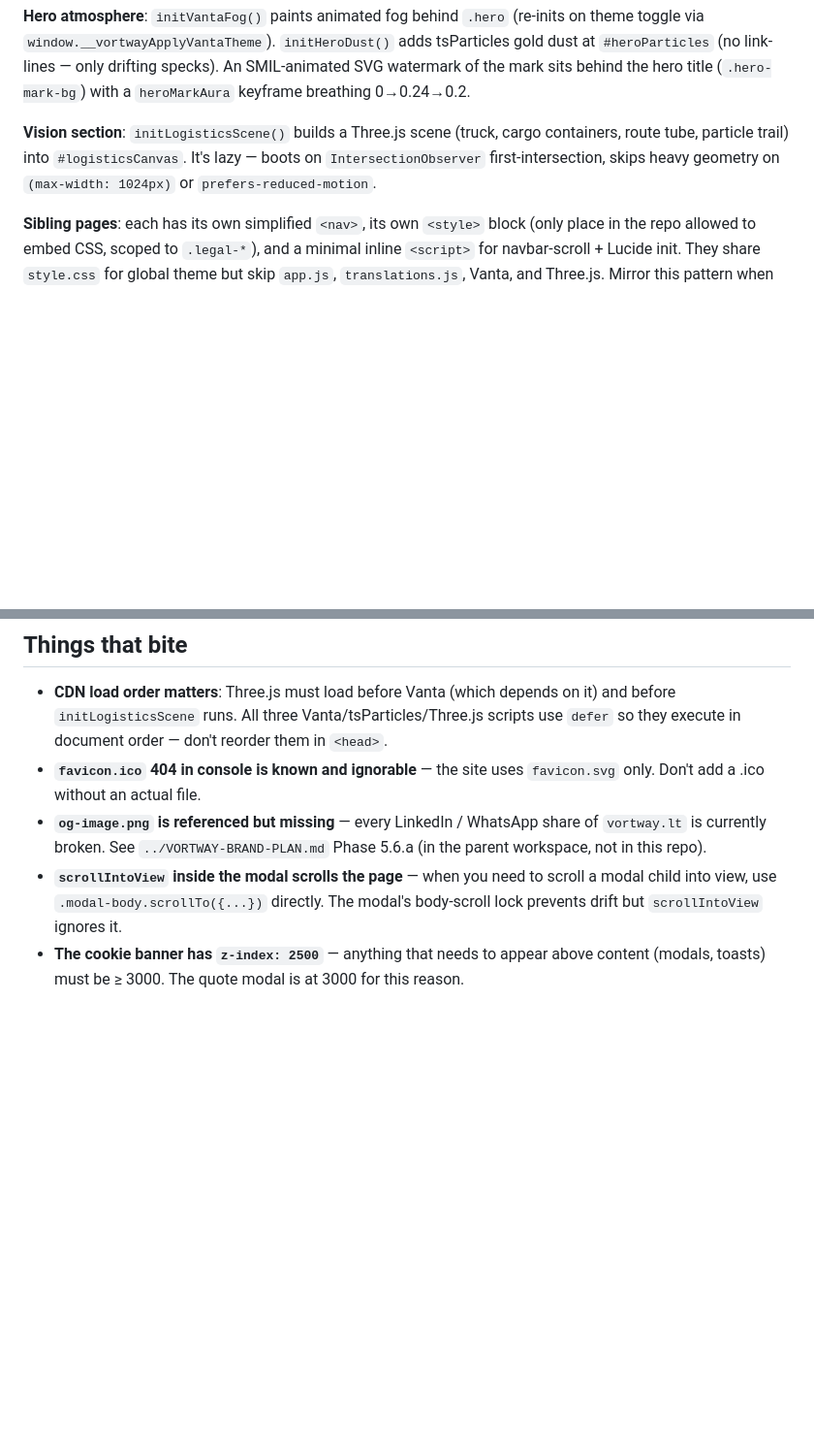
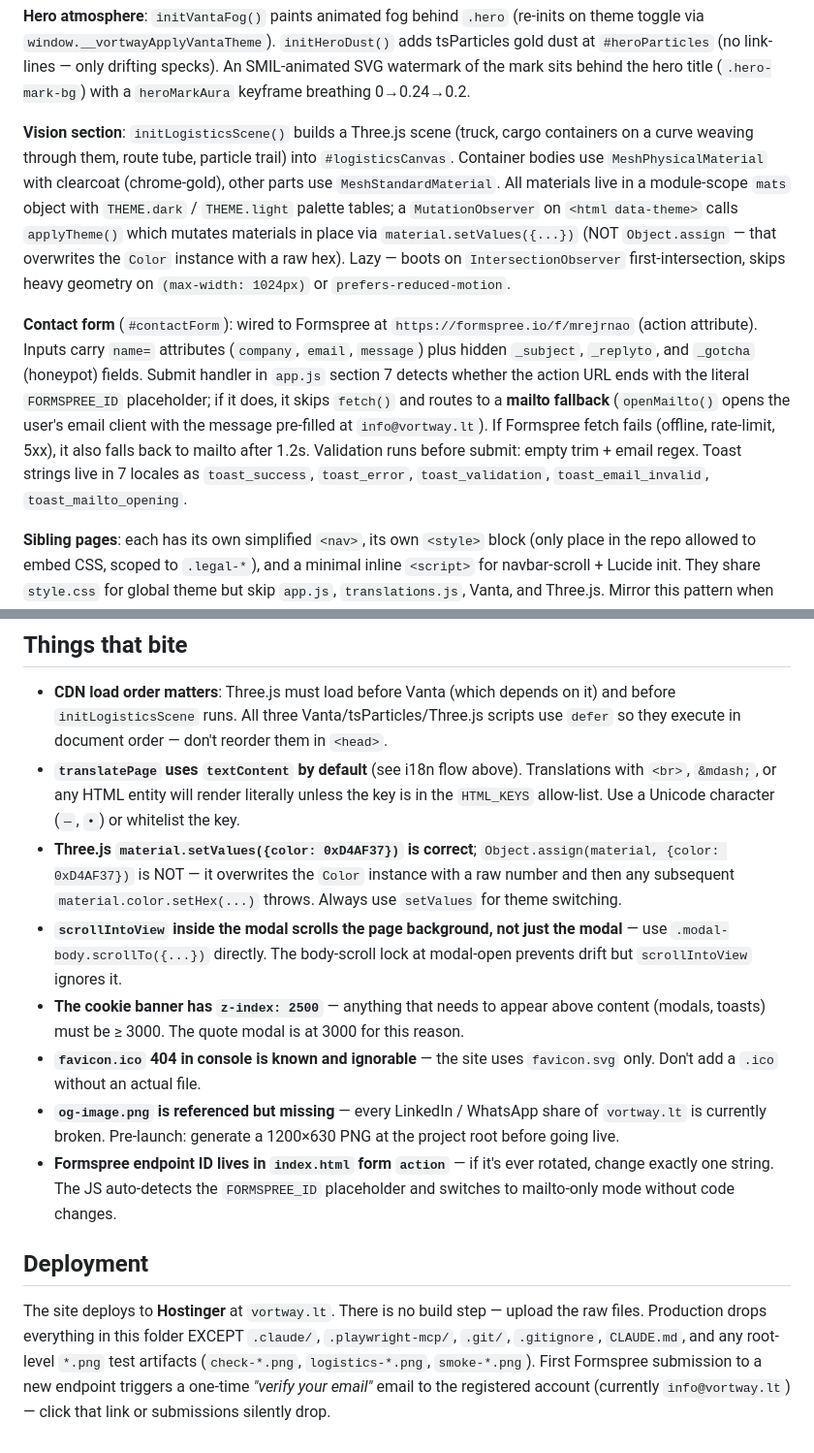
Before and after one commit to muhammtvarol01/vortway-website, a Markdown page: CLAUDE.md, 2 parts joined by grey strips. Shown at 97% size. GitHub-like rendering; blank space fills up the shorter version.

Commit message:
docs: refresh CLAUDE.md (Formspree wiring, theme reactivity, HTML_KEYS, deployment)

```diff
--- a/CLAUDE.md
+++ b/CLAUDE.md
@@ -55,7 +55,9 @@ There is no lint and no test command. UI changes get a Playwright smoke test via
 
 **Hero atmosphere**: `initVantaFog()` paints animated fog behind `.hero` (re-inits on theme toggle via `window.__vortwayApplyVantaTheme`). `initHeroDust()` adds tsParticles gold dust at `#heroParticles` (no link-lines — only drifting specks). An SMIL-animated SVG watermark of the mark sits behind the hero title (`.hero-mark-bg`) with a `heroMarkAura` keyframe breathing 0→0.24→0.2.
 
-**Vision section**: `initLogisticsScene()` builds a Three.js scene (truck, cargo containers, route tube, particle trail) into `#logisticsCanvas`. It's lazy — boots on `IntersectionObserver` first-intersection, skips heavy geometry on `(max-width: 1024px)` or `prefers-reduced-motion`.
+**Vision section**: `initLogisticsScene()` builds a Three.js scene (truck, cargo containers on a curve weaving through them, route tube, particle trail) into `#logisticsCanvas`. Container bodies use `MeshPhysicalMaterial` with clearcoat (chrome-gold), other parts use `MeshStandardMaterial`. All materials live in a module-scope `mats` object with `THEME.dark` / `THEME.light` palette tables; a `MutationObserver` on `<html data-theme>` calls `applyTheme()` which mutates materials in place via `material.setValues({...})` (NOT `Object.assign` — that overwrites the `Color` instance with a raw hex). Lazy — boots on `IntersectionObserver` first-intersection, skips heavy geometry on `(max-width: 1024px)` or `prefers-reduced-motion`.
+
+**Contact form** (`#contactForm`): wired to Formspree at `https://formspree.io/f/mrejrnao` (action attribute). Inputs carry `name=` attributes (`company`, `email`, `message`) plus hidden `_subject`, `_replyto`, and `_gotcha` (honeypot) fields. Submit handler in `app.js` section 7 detects whether the action URL ends with the literal `FORMSPREE_ID` placeholder; if it does, it skips `fetch()` and routes to a **mailto fallback** (`openMailto()` opens the user's email client with the message pre-filled at `info@vortway.lt`). If Formspree fetch fails (offline, rate-limit, 5xx), it also falls back to mailto after 1.2s. Validation runs before submit: empty trim + email regex. Toast strings live in 7 locales as `toast_success`, `toast_error`, `toast_validation`, `toast_email_invalid`, `toast_mailto_opening`.
 
 **Sibling pages**: each has its own simplified `<nav>`, its own `<style>` block (only place in the repo allowed to embed CSS, scoped to `.legal-*`), and a minimal inline `<script>` for navbar-scroll + Lucide init. They share `style.css` for global theme but skip `app.js`, `translations.js`, Vanta, and Three.js. Mirror this pattern when adding new legal/info siblings.
 
@@ -80,7 +82,14 @@ When you change copy in one locale, sync all 7. The pillar block has historicall
 ## Things that bite
 
 - **CDN load order matters**: Three.js must load before Vanta (which depends on it) and before `initLogisticsScene` runs. All three Vanta/tsParticles/Three.js scripts use `defer` so they execute in document order — don't reorder them in `<head>`.
-- **`favicon.ico` 404 in console is known and ignorable** — the site uses `favicon.svg` only. Don't add a .ico without an actual file.
-- **`og-image.png` is referenced but missing** — every LinkedIn / WhatsApp share of `vortway.lt` is currently broken. See `../VORTWAY-BRAND-PLAN.md` Phase 5.6.a (in the parent workspace, not in this repo).
-- **`scrollIntoView` inside the modal scrolls the page** — when you need to scroll a modal child into view, use `.modal-body.scrollTo({...})` directly. The modal's body-scroll lock prevents drift but `scrollIntoView` ignores it.
+- **`translatePage` uses `textContent` by default** (see i18n flow above). Translations with `<br>`, `&mdash;`, or any HTML entity will render literally unless the key is in the `HTML_KEYS` allow-list. Use a Unicode character (`—`, `•`) or whitelist the key.
+- **Three.js `material.setValues({color: 0xD4AF37})` is correct**; `Object.assign(material, {color: 0xD4AF37})` is NOT — it overwrites the `Color` instance with a raw number and then any subsequent `material.color.setHex(...)` throws. Always use `setValues` for theme switching.
+- **`scrollIntoView` inside the modal scrolls the page background, not just the modal** — use `.modal-body.scrollTo({...})` directly. The body-scroll lock at modal-open prevents drift but `scrollIntoView` ignores it.
 - **The cookie banner has `z-index: 2500`** — anything that needs to appear above content (modals, toasts) must be ≥ 3000. The quote modal is at 3000 for this reason.
+- **`favicon.ico` 404 in console is known and ignorable** — the site uses `favicon.svg` only. Don't add a `.ico` without an actual file.
+- **`og-image.png` is referenced but missing** — every LinkedIn / WhatsApp share of `vortway.lt` is currently broken. Pre-launch: generate a 1200×630 PNG at the project root before going live.
+- **Formspree endpoint ID lives in `index.html` form `action`** — if it's ever rotated, change exactly one string. The JS auto-detects the `FORMSPREE_ID` placeholder and switches to mailto-only mode without code changes.
+
+## Deployment
+
+The site deploys to **Hostinger** at `vortway.lt`. There is no build step — upload the raw files. Production drops everything in this folder EXCEPT `.claude/`, `.playwright-mcp/`, `.git/`, `.gitignore`, `CLAUDE.md`, and any root-level `*.png` test artifacts (`check-*.png`, `logistics-*.png`, `smoke-*.png`). First Formspree submission to a new endpoint triggers a one-time *"verify your email"* email to the registered account (currently `info@vortway.lt`) — click that link or submissions silently drop.
```
Also changed, not shown: other parts of CLAUDE.md (+1 -1 lines).
